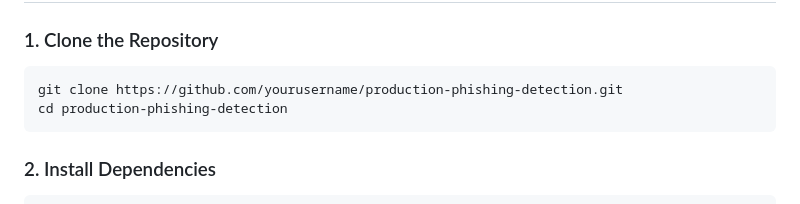
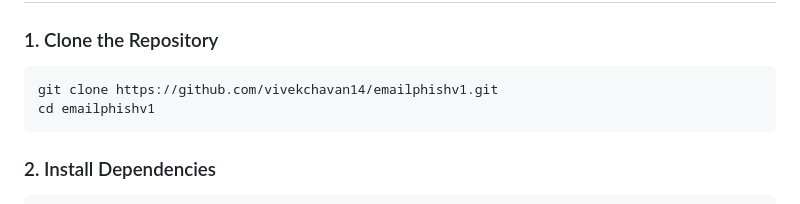
Before and after one commit to vivekchavan14/emailphishv1, a Markdown page: README.md, the part around one of its changes. Rendered like a GitHub page.

````diff
--- a/README.md
+++ b/README.md
@@ -48,8 +48,8 @@ email-phish-project/
 
 ### 1. Clone the Repository
 ```bash
-git clone https://github.com/yourusername/production-phishing-detection.git
-cd production-phishing-detection
+git clone https://github.com/vivekchavan14/emailphishv1.git
+cd emailphishv1
 ```
 
 ### 2. Install Dependencies
````
Also changed, not shown: other parts of README.md (+2 -2 lines).
